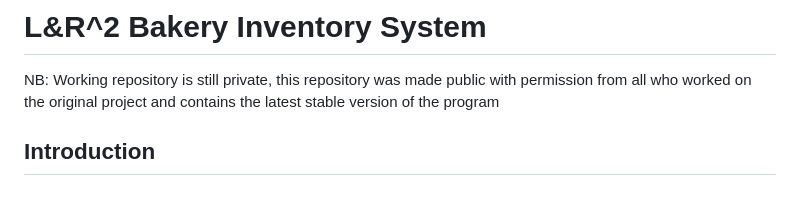
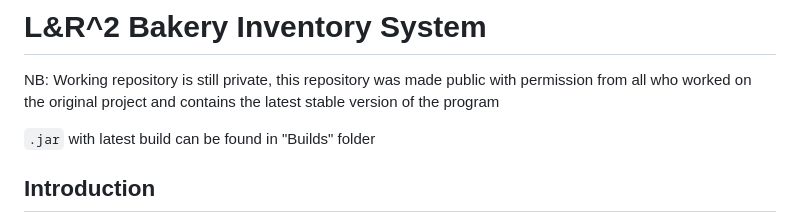
Before and after one commit to FadeRakoon/COMP1161_Project3, a Markdown page: README.md, the part around the change. Rendered like a GitHub page; blank space fills up the shorter version.

```diff
--- a/README.md
+++ b/README.md
@@ -2,6 +2,8 @@
 # L&R^2 Bakery Inventory System
 
 NB: Working repository is still private, this repository was made public with permission from all who worked on the original project and contains the latest stable version of the program
+
+`.jar` with latest build can be found in "Builds" folder
 
 ## Introduction
 
```
